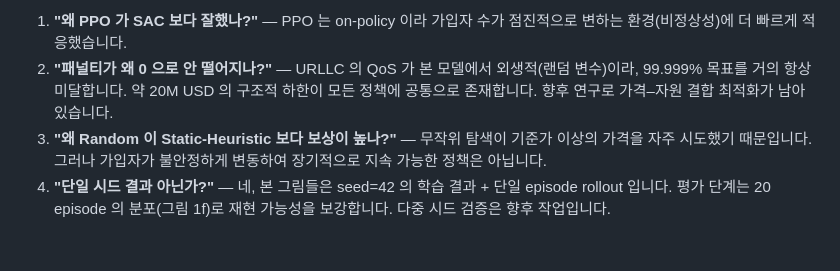
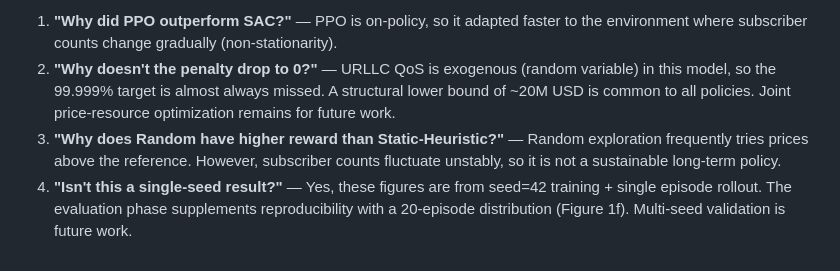
Before and after one commit to Ryu-Jemu/Dynamic-Pricing, a Markdown page: experiments/figures/README.md, the part around one of its changes. Rendered like a GitHub page.

```diff
--- a/experiments/figures/README.md
+++ b/experiments/figures/README.md
@@ -65,5 +65,5 @@
 
-1. **"왜 PPO 가 SAC 보다 잘했나?"** — PPO 는 on-policy 이라 가입자 수가 점진적으로 변하는 환경(비정상성)에 더 빠르게 적응했습니다.
-2. **"패널티가 왜 0 으로 안 떨어지나?"** — URLLC 의 QoS 가 본 모델에서 외생적(랜덤 변수)이라, 99.999% 목표를 거의 항상 미달합니다. 약 20M USD 의 구조적 하한이 모든 정책에 공통으로 존재합니다. 향후 연구로 가격–자원 결합 최적화가 남아 있습니다.
-3. **"왜 Random 이 Static-Heuristic 보다 보상이 높나?"** — 무작위 탐색이 기준가 이상의 가격을 자주 시도했기 때문입니다. 그러나 가입자가 불안정하게 변동하여 장기적으로 지속 가능한 정책은 아닙니다.
-4. **"단일 시드 결과 아닌가?"** — 네, 본 그림들은 seed=42 의 학습 결과 + 단일 episode rollout 입니다. 평가 단계는 20 episode 의 분포(그림 1f)로 재현 가능성을 보강합니다. 다중 시드 검증은 향후 작업입니다.
+1. **"Why did PPO outperform SAC?"** — PPO is on-policy, so it adapted faster to the environment where subscriber counts change gradually (non-stationarity).
+2. **"Why doesn't the penalty drop to 0?"** — URLLC QoS is exogenous (random variable) in this model, so the 99.999% target is almost always missed. A structural lower bound of ~20M USD is common to all policies. Joint price-resource optimization remains for future work.
+3. **"Why does Random have higher reward than Static-Heuristic?"** — Random exploration frequently tries prices above the reference. However, subscriber counts fluctuate unstably, so it is not a sustainable long-term policy.
+4. **"Isn't this a single-seed result?"** — Yes, these figures are from seed=42 training + single episode rollout. The evaluation phase supplements reproducibility with a 20-episode distribution (Figure 1f). Multi-seed validation is future work.
```
Also changed, not shown: other parts of experiments/figures/README.md (+37 -37 lines), README.md (+7 -8 lines), experiments/figures/fig_dashboard.png, experiments/figures/fig_price_trajectories.png, experiments/figures/fig_revenue_breakdown.png, experiments/figures/fig_subscriber_dynamics.png, 3 other files.
